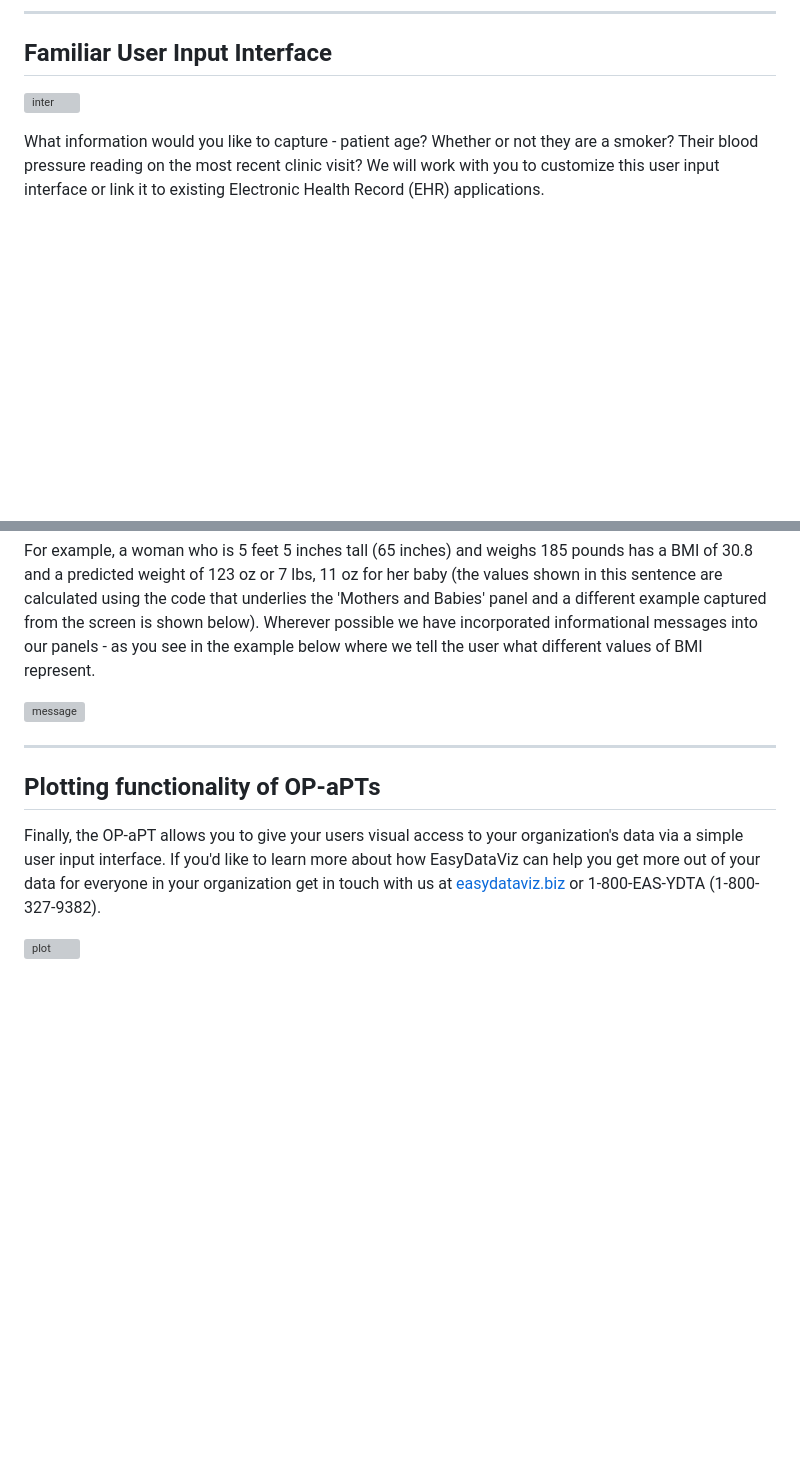
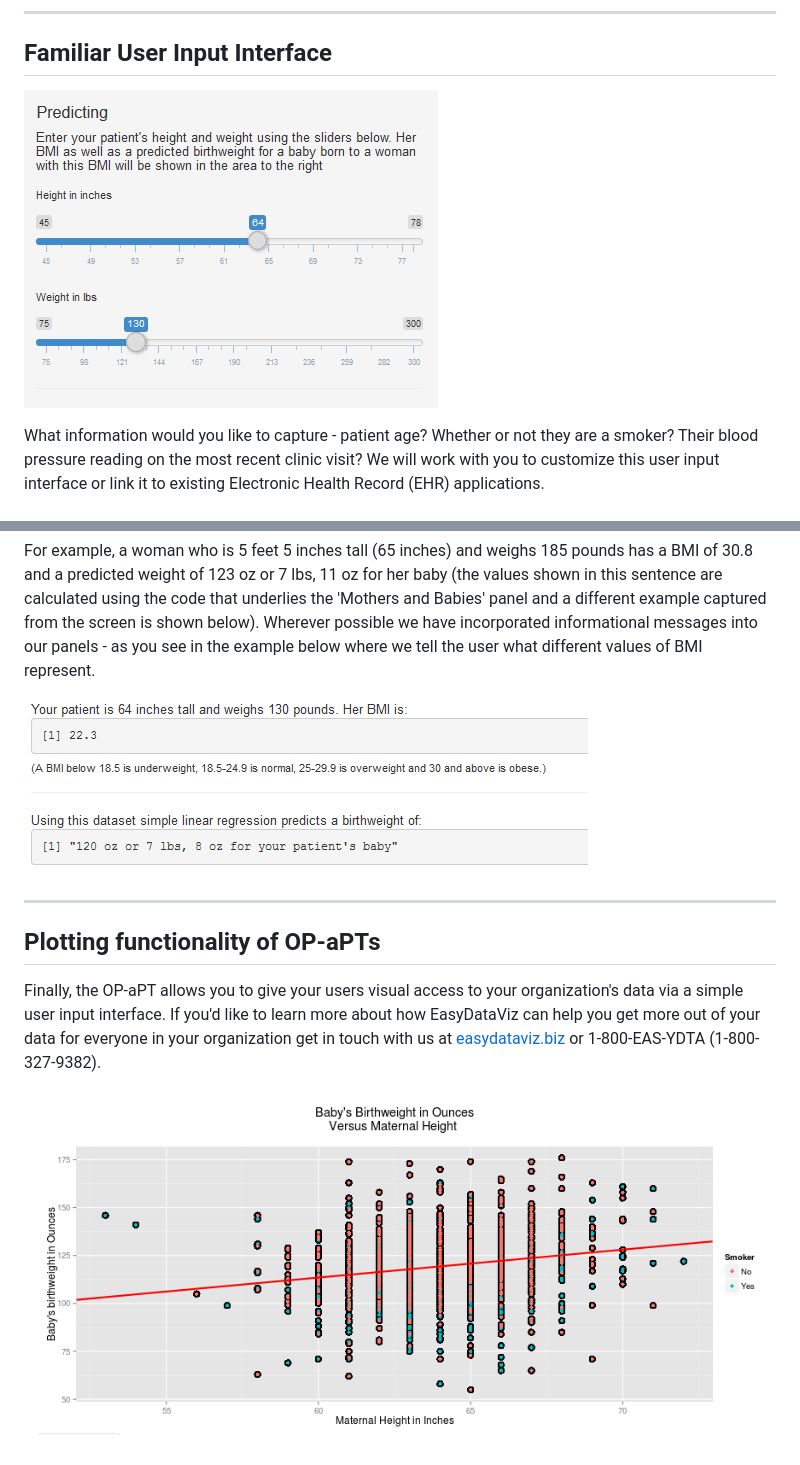
Before and after one commit to SusanZMartin/DDPCourseProject, a Markdown page: index.md, 2 parts joined by grey strips. GitHub-like rendering; pictures changed too: inter.png (added), message.png (added), newplot.png (added); blank space fills up the shorter version; grey boxes are pictures that could not be loaded.

Commit message:
trying again to get this working

```diff
--- a/index.md
+++ b/index.md
@@ -22,7 +22,7 @@ As you can see on the next slide (or by going to ['Mothers and Babies'](https://
 ## Familiar User Input Interface
 
 
-![inter](inter.jpg 'Interface')
+![inter](inter.png)
 
 What information would you like to capture - patient age? Whether or not they are a smoker? Their blood pressure reading on the most recent clinic visit? We will work with you to customize this user input interface or link it to existing Electronic Health Record (EHR) applications.
 
@@ -38,7 +38,7 @@ The information that the user enters can be used for a variety of prediction and
 
 For example, a woman who is 5 feet 5 inches tall (65 inches) and weighs 185 pounds has a BMI of 30.8 and a predicted weight of 123 oz or 7 lbs, 11 oz for her baby (the values shown in this sentence are calculated using the code that underlies the 'Mothers and Babies' panel and a different example captured from the screen is shown below). Wherever possible we have incorporated informational messages into our panels - as you see in the example below where we tell the user what different values of BMI represent.
 
-![message](message.jpg 'Messages')
+![message](message.png)
 
 ---
 
@@ -46,4 +46,4 @@ For example, a woman who is 5 feet 5 inches tall (65 inches) and weighs 185 poun
 
 Finally, the OP-aPT allows you to give your users visual access to your organization's data via a simple user input interface. If you'd like to learn more about how EasyDataViz can help you get more out of your data for everyone in your organization get in touch with us at [easydataviz.biz](easydatabiz.viz) or 1-800-EAS-YDTA (1-800-327-9382).
 
-![plot](plot.png 'Example of plot')
+![newplot](newplot.png)
```
Also changed, not shown: 2 other files.
